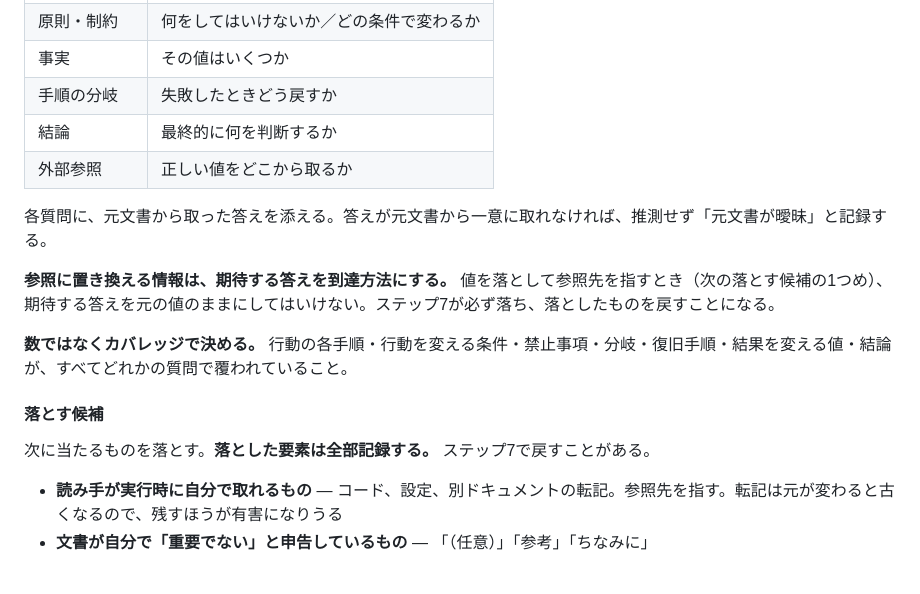
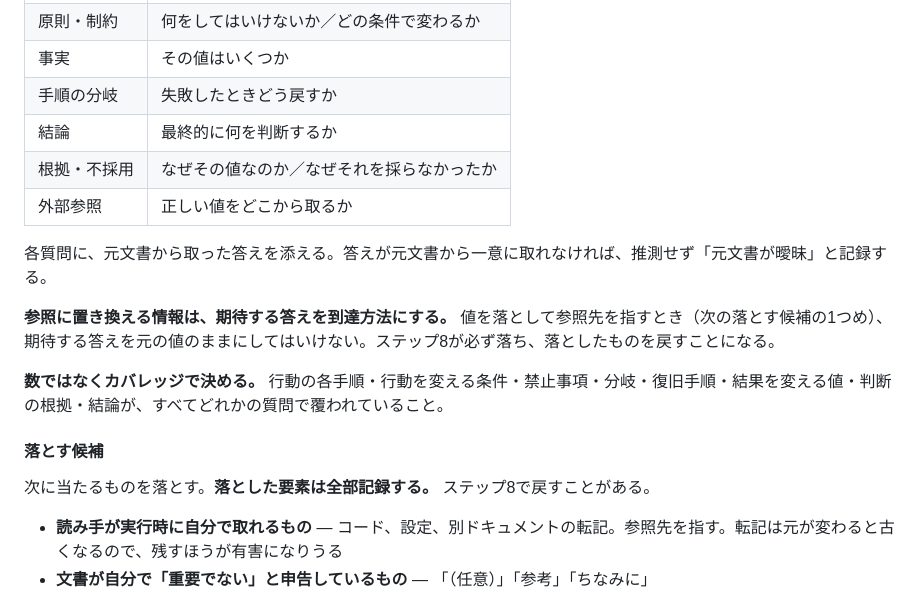
Before and after one commit to saitofjp/skills, a Markdown page: skills/aidoc-less-is-more/SKILL.md, the part around one of its changes. GitHub-like rendering; blank space fills up the shorter version.

```diff
--- a/skills/aidoc-less-is-more/SKILL.md
+++ b/skills/aidoc-less-is-more/SKILL.md
@@ -227,17 +228,18 @@ Less is More とは、単に情報や文字数を減らすことではない。
 | 事実 | その値はいくつか |
 | 手順の分岐 | 失敗したときどう戻すか |
 | 結論 | 最終的に何を判断するか |
+| 根拠・不採用 | なぜその値なのか／なぜそれを採らなかったか |
 | 外部参照 | 正しい値をどこから取るか |
 
 各質問に、元文書から取った答えを添える。答えが元文書から一意に取れなければ、推測せず「元文書が曖昧」と記録する。
 
-**参照に置き換える情報は、期待する答えを到達方法にする。** 値を落として参照先を指すとき（次の落とす候補の1つめ）、期待する答えを元の値のままにしてはいけない。ステップ7が必ず落ち、落としたものを戻すことになる。
+**参照に置き換える情報は、期待する答えを到達方法にする。** 値を落として参照先を指すとき（次の落とす候補の1つめ）、期待する答えを元の値のままにしてはいけない。ステップ8が必ず落ち、落としたものを戻すことになる。
 
-**数ではなくカバレッジで決める。** 行動の各手順・行動を変える条件・禁止事項・分岐・復旧手順・結果を変える値・結論が、すべてどれかの質問で覆われていること。
+**数ではなくカバレッジで決める。** 行動の各手順・行動を変える条件・禁止事項・分岐・復旧手順・結果を変える値・判断の根拠・結論が、すべてどれかの質問で覆われていること。
 
 #### 落とす候補
 
-次に当たるものを落とす。**落とした要素は全部記録する。** ステップ7で戻すことがある。
+次に当たるものを落とす。**落とした要素は全部記録する。** ステップ8で戻すことがある。
 
 - **読み手が実行時に自分で取れるもの** — コード、設定、別ドキュメントの転記。参照先を指す。転記は元が変わると古くなるので、残すほうが有害になりうる
 - **文書が自分で「重要でない」と申告しているもの** — 「（任意）」「参考」「ちなみに」
```
Also changed, not shown: other parts of skills/aidoc-less-is-more/SKILL.md (+38 -37 lines), 1 other file.
